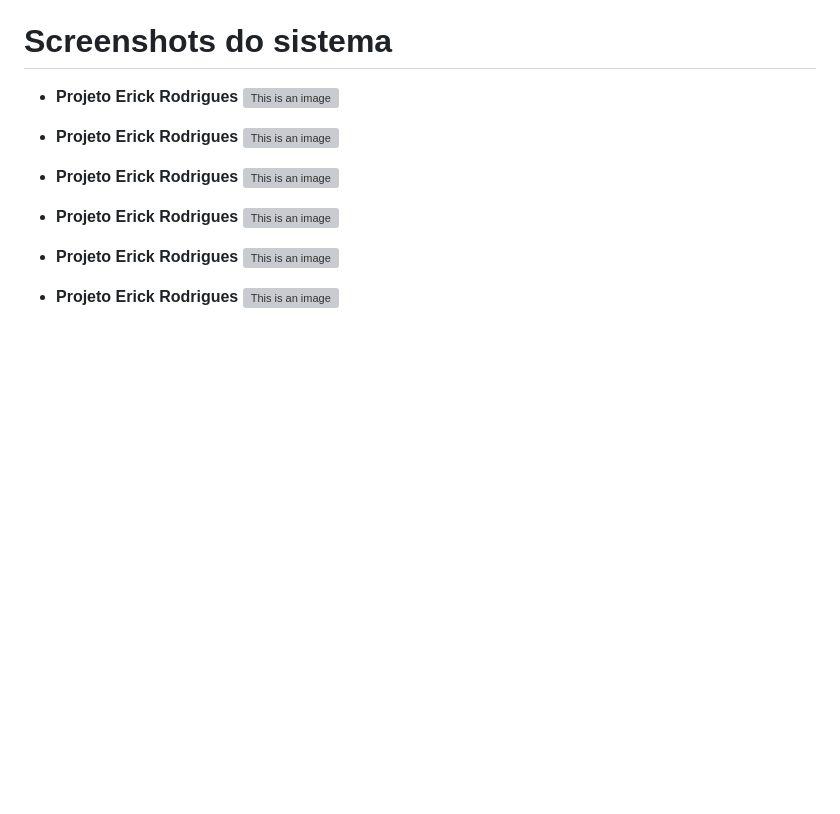
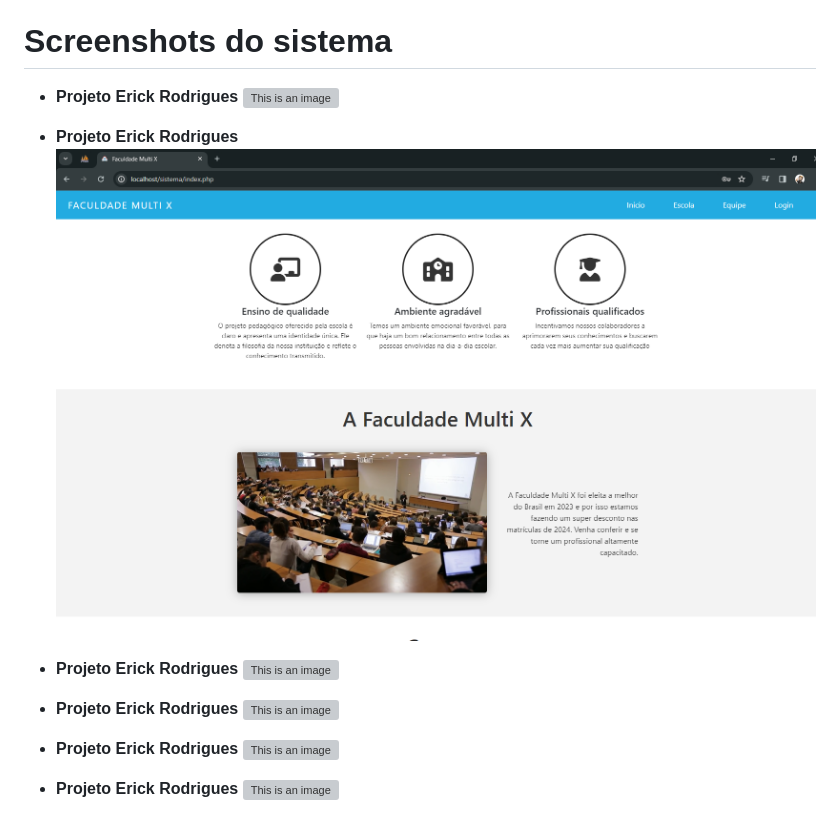
Before and after one commit to eryckdevops/SI-PHP, a Markdown page: readme.md, the part around the change. Rendered like a GitHub page; pictures changed too: Prints/FA.png (added); blank space fills up the shorter version; grey boxes are pictures that could not be loaded.

Commit message:
Atualização

```diff
--- a/readme.md
+++ b/readme.md
@@ -81,7 +81,7 @@ são componentes que são chamados por meio da index.php.
 
 
 - **Projeto Erick Rodrigues**
-![This is an image](/Prints/Home2.png)
+![This is an image](/Prints/FA.png)
 
 - **Projeto Erick Rodrigues**
 ![This is an image](/Prints/Cursos.png)
```
Also changed, not shown: Prints/F.png (added).
